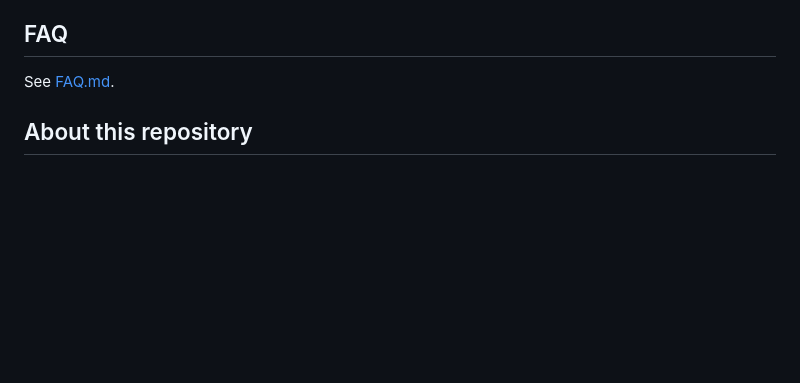
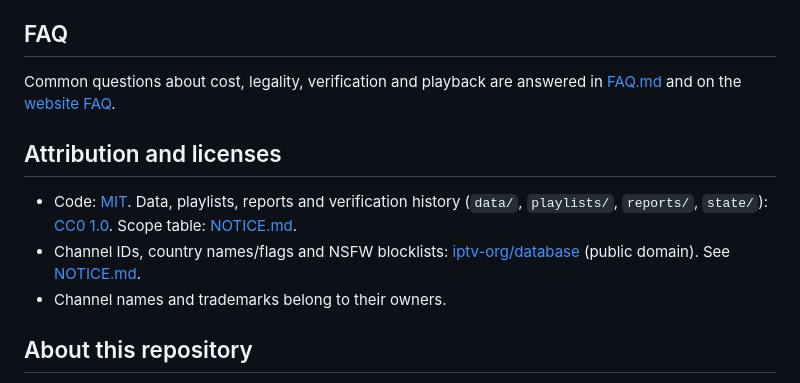
Before and after one commit to Shahrukhalid/nexonic-iptv, a Markdown page: README.md, the part around one of its changes. Rendered like a GitHub page; blank space fills up the shorter version.

```diff
--- a/README.md
+++ b/README.md
@@ -131,7 +172,16 @@ python scripts/generate.py     # rebuild playlists
 
 ## FAQ
 
-See [FAQ.md](FAQ.md).
+Common questions about cost, legality, verification and playback are answered in [FAQ.md](FAQ.md) and on the
+[website FAQ](https://shahrukhalid.github.io/nexonic-iptv/faq/).
+
+## Attribution and licenses
+
+- Code: [MIT](LICENSE). Data, playlists, reports and verification history (`data/`, `playlists/`, `reports/`,
+  `state/`): [CC0 1.0](data/LICENSE). Scope table: [NOTICE.md](NOTICE.md#licensing-scope).
+- Channel IDs, country names/flags and NSFW blocklists: [iptv-org/database](https://github.com/iptv-org/database)
+  (public domain). See [NOTICE.md](NOTICE.md).
+- Channel names and trademarks belong to their owners.
 
 ## About this repository
 
```
Also changed, not shown: other parts of README.md (+105 -64 lines).
